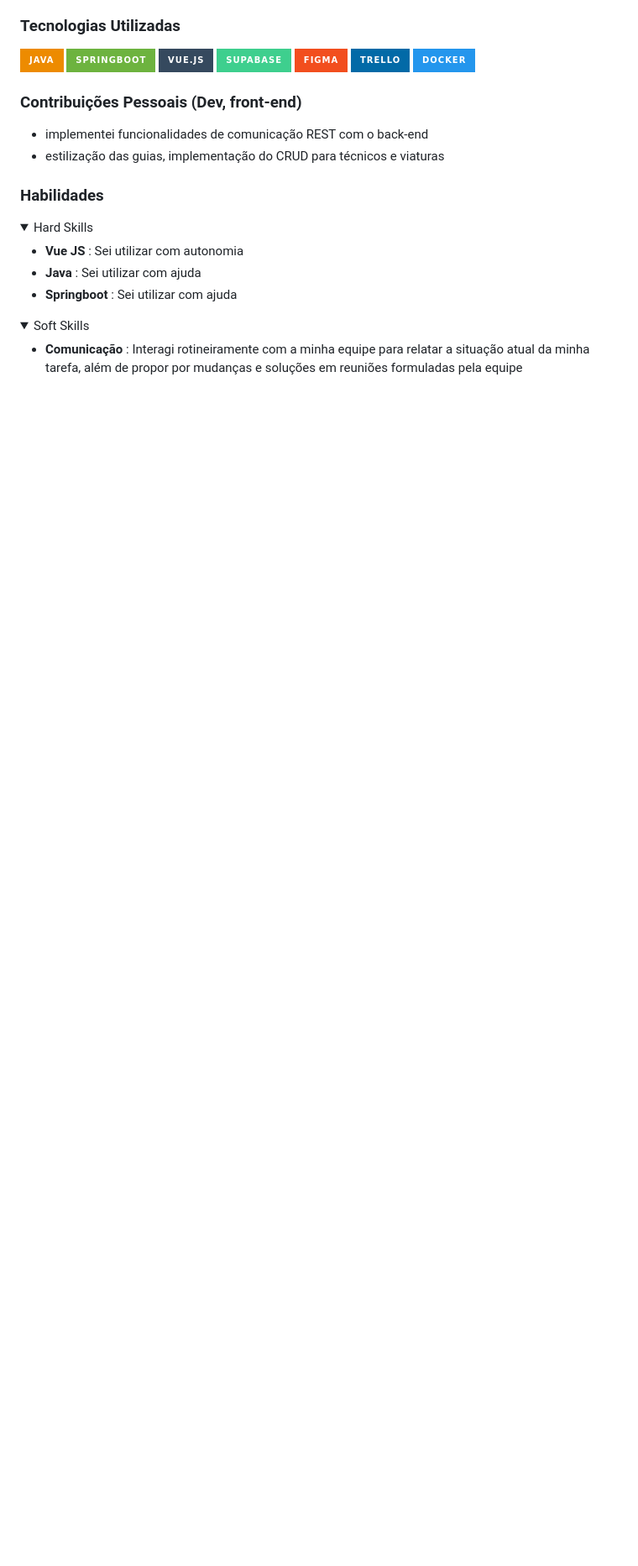
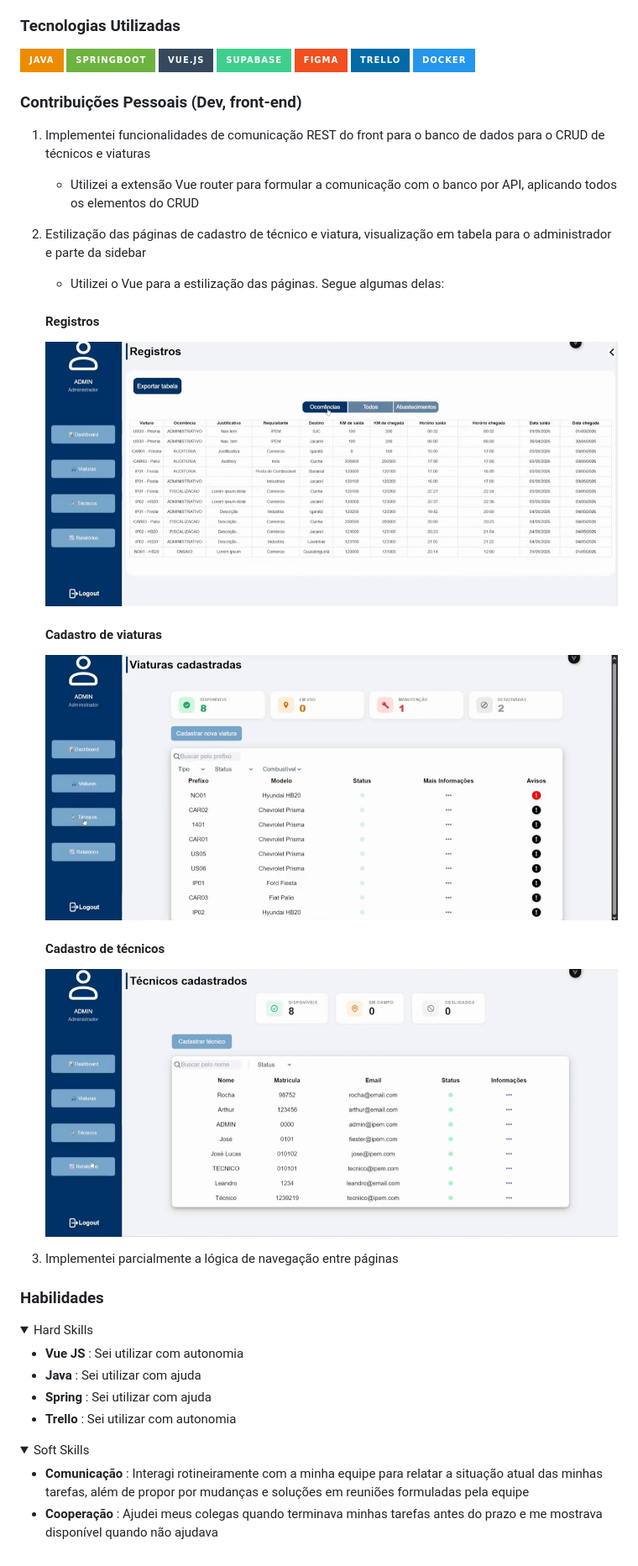
Before and after one commit to Leonardo1022/Bertoti, a Markdown page: tg/README.md, the part around one of its changes. Shown at 84% size. GitHub-like rendering; pictures changed too: tg/assets/Registro_tecnico.png (added), tg/assets/Registro_viatura.png (added), tg/assets/Registros_gerais.png (added); folded sections open; badges without logos; blank space fills up the shorter version.

Commit message:
Add(TG): adicionado foto de perfil e de para exemplificação na API do 3ºSemestre, além de um aprofundamento em Contribuições pessoais e Sobre mim

```diff
--- a/tg/README.md
+++ b/tg/README.md
@@ -42,8 +42,21 @@ a exportação de dados para o sistema oficial.
 ![Docker](https://img.shields.io/badge/Docker-2496ED?style=for-the-badge&logo=docker&logoColor=white)
 
 ### Contribuições Pessoais (Dev, front-end)
-- implementei funcionalidades de comunicação REST com o back-end
-- estilização das guias, implementação do CRUD para técnicos e viaturas
+1. Implementei funcionalidades de comunicação REST do front para o banco de dados para o CRUD de técnicos e viaturas
+    - Utilizei a extensão Vue router para formular a comunicação com o banco por API, aplicando todos os elementos do CRUD
+
+1. Estilização das páginas de cadastro de técnico e viatura, visualização em tabela para o administrador e parte da sidebar
+    - Utilizei o Vue para a estilização das páginas. Segue algumas delas:
+    #### Registros
+    <img src="assets/Registros_gerais.png">
+
+    #### Cadastro de viaturas
+    <img src="assets/Registro_viatura.png">
+
+    #### Cadastro de técnicos
+    <img src="assets/Registro_tecnico.png">
+
+1. Implementei parcialmente a lógica de navegação entre páginas
 
 ### Habilidades
 
@@ -52,12 +65,13 @@ a exportação de dados para o sistema oficial.
 
   - **Vue JS** : Sei utilizar com autonomia
   - **Java** : Sei utilizar com ajuda
-  - **Springboot** : Sei utilizar com ajuda
+  - **Spring** : Sei utilizar com ajuda
+  - **Trello** : Sei utilizar com autonomia
 </details>
 
 <details>
   <summary>Soft Skills</summary>
 
-  - **Comunicação** : Interagi rotineiramente com a minha equipe para relatar a situação atual da minha tarefa, além de propor por mudanças e soluções em reuniões formuladas
-  pela equipe
+  - **Comunicação** : Interagi rotineiramente com a minha equipe para relatar a situação atual das minhas tarefas, além de propor por mudanças e soluções em reuniões formuladas pela equipe
+  - **Cooperação** : Ajudei meus colegas quando terminava minhas tarefas antes do prazo e me mostrava disponível quando não ajudava
 </details>
```
Also changed, not shown: other parts of tg/README.md (+2 -2 lines), tg/assets/Foto_perfil.jpg (added).
